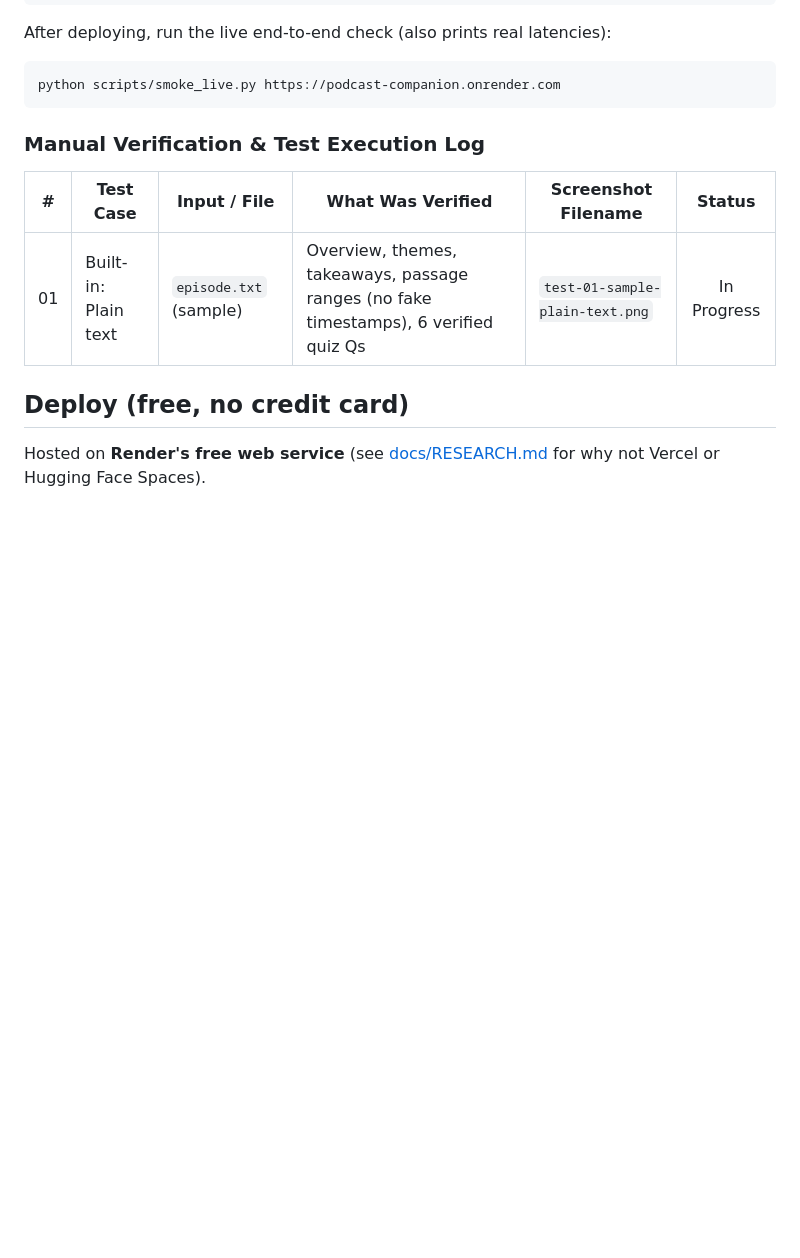
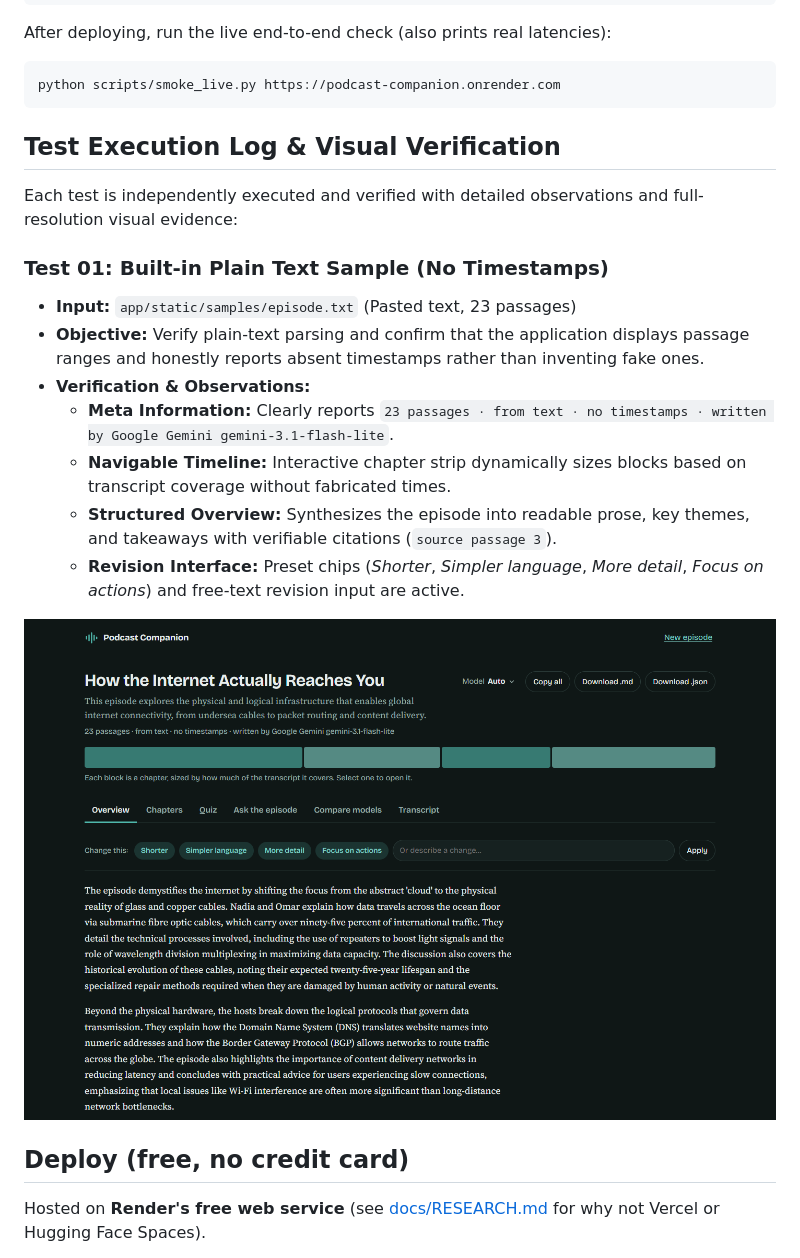
Before and after one commit to moazzem-hossain-majumder/Podcast-Companion, a Markdown page: README.md, the part around the change. Drawn GitHub-style; pictures changed too: docs/screenshots/test-01-sample-plain-text.png (added); blank space fills up the shorter version.

Commit message:
docs: add Test 01 dark mode screenshot and verification log

````diff
--- a/README.md
+++ b/README.md
@@ -76,11 +76,20 @@ After deploying, run the live end-to-end check (also prints real latencies):
 python scripts/smoke_live.py https://podcast-companion.onrender.com
 ```
 
-### Manual Verification & Test Execution Log
+## Test Execution Log & Visual Verification
 
-| # | Test Case | Input / File | What Was Verified | Screenshot Filename | Status |
-|---|---|---|---|---|:---:|
-| 01 | Built-in: Plain text | `episode.txt` (sample) | Overview, themes, takeaways, passage ranges (no fake timestamps), 6 verified quiz Qs | `test-01-sample-plain-text.png` | In Progress |
+Each test is independently executed and verified with detailed observations and full-resolution visual evidence:
+
+### Test 01: Built-in Plain Text Sample (No Timestamps)
+- **Input:** `app/static/samples/episode.txt` (Pasted text, 23 passages)
+- **Objective:** Verify plain-text parsing and confirm that the application displays passage ranges and honestly reports absent timestamps rather than inventing fake ones.
+- **Verification & Observations:**
+  - **Meta Information:** Clearly reports `23 passages · from text · no timestamps · written by Google Gemini gemini-3.1-flash-lite`.
+  - **Navigable Timeline:** Interactive chapter strip dynamically sizes blocks based on transcript coverage without fabricated times.
+  - **Structured Overview:** Synthesizes the episode into readable prose, key themes, and takeaways with verifiable citations (`source passage 3`).
+  - **Revision Interface:** Preset chips (*Shorter*, *Simpler language*, *More detail*, *Focus on actions*) and free-text revision input are active.
+
+![Test 01: Built-in Plain Text Sample](docs/screenshots/test-01-sample-plain-text.png)
 
 ## Deploy (free, no credit card)
 
````
